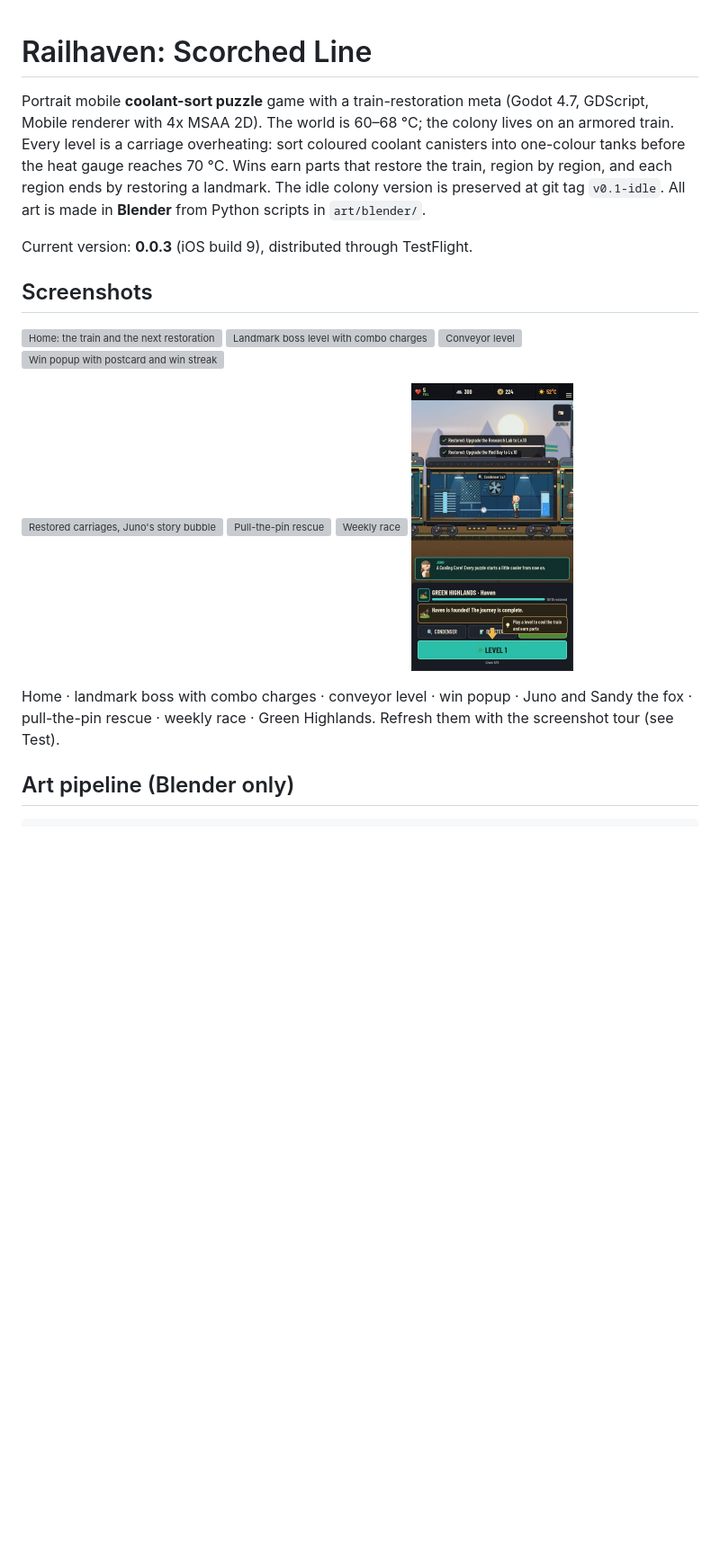
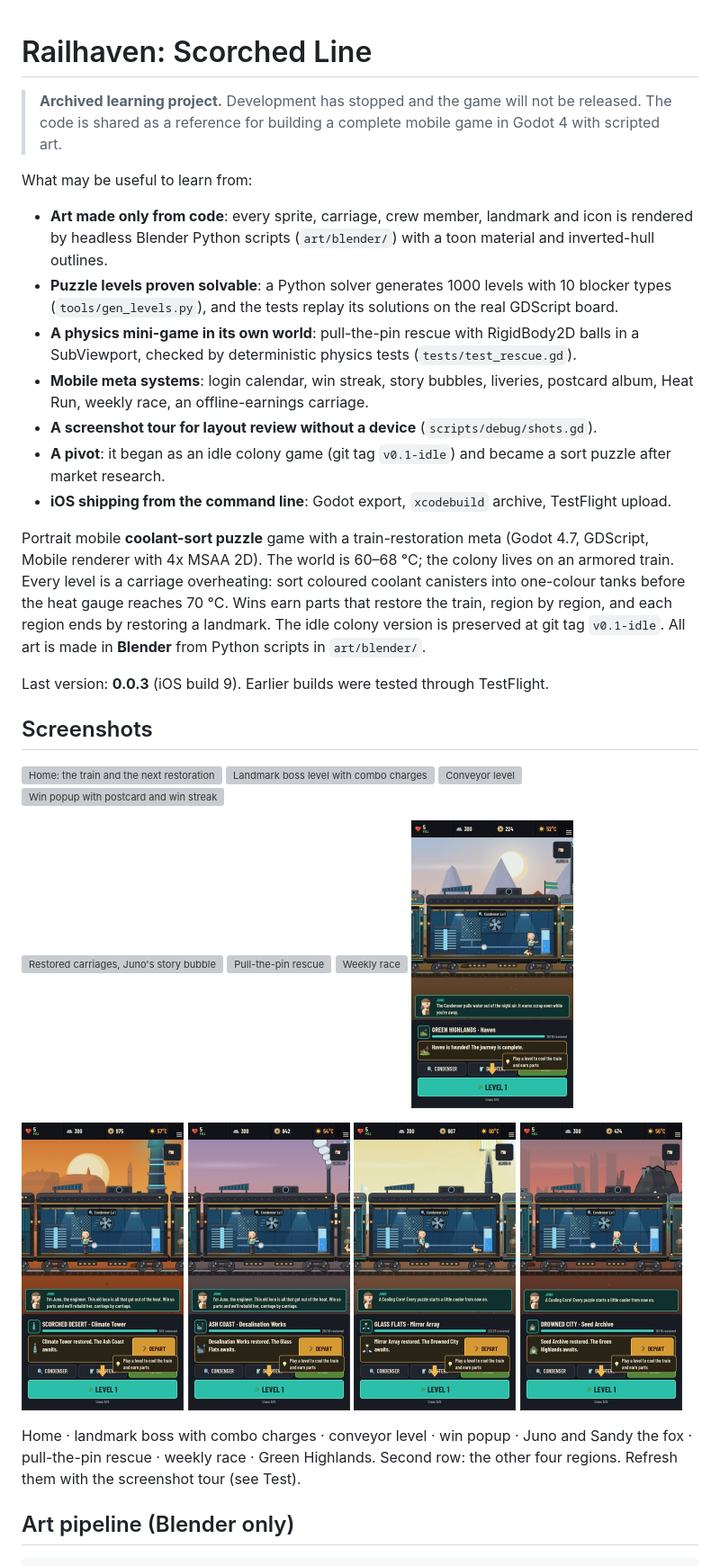
Before and after one commit to jafforgehq/railhaven, a Markdown page: README.md, the part around the change. Shown at 90% size. Drawn GitHub-style; pictures changed too: docs/screenshots/08_highlands.jpg, docs/screenshots/09_desert.jpg (added), docs/screenshots/10_ash_coast.jpg (added); blank space fills up the shorter version; grey boxes are pictures that could not be loaded.

Commit message:
Archive as a learning project: README intro and region screenshots
- README opens with an archived-project note and what the code shows
  (Blender-scripted art, solver-proven levels, physics mini-game, meta
  systems, screenshot tour, CLI TestFlight pipeline).
- Region screenshots for all five regions. The region tour now waits for
  and closes the livery popup before each shot.
- docs/.gdignore keeps Godot from importing the README images into builds.

Co-Authored-By: Claude Opus 5.5 <noreply@anthropic.com>
Claude-Session: https://claude.ai/code/session_01RjjvsUBqpS9z8nLQA6npNa

```diff
--- a/README.md
+++ b/README.md
@@ -1,4 +1,21 @@
 # Railhaven: Scorched Line
+
+> **Archived learning project.** Development has stopped and the game will not be released.
+> The code is shared as a reference for building a complete mobile game in Godot 4 with scripted art.
+
+What may be useful to learn from:
+- **Art made only from code**: every sprite, carriage, crew member, landmark and icon is rendered by
+  headless Blender Python scripts (`art/blender/`) with a toon material and inverted-hull outlines.
+- **Puzzle levels proven solvable**: a Python solver generates 1000 levels with 10 blocker types
+  (`tools/gen_levels.py`), and the tests replay its solutions on the real GDScript board.
+- **A physics mini-game in its own world**: pull-the-pin rescue with RigidBody2D balls in a SubViewport,
+  checked by deterministic physics tests (`tests/test_rescue.gd`).
+- **Mobile meta systems**: login calendar, win streak, story bubbles, liveries, postcard album, Heat Run,
+  weekly race, an offline-earnings carriage.
+- **A screenshot tour for layout review without a device** (`scripts/debug/shots.gd`).
+- **A pivot**: it began as an idle colony game (git tag `v0.1-idle`) and became a sort puzzle after
+  market research.
+- **iOS shipping from the command line**: Godot export, `xcodebuild` archive, TestFlight upload.
 
 Portrait mobile **coolant-sort puzzle** game with a train-restoration meta (Godot 4.7, GDScript,
 Mobile renderer with 4x MSAA 2D). The world is 60–68 °C; the colony lives on an armored train.
@@ -7,7 +24,7 @@ heat gauge reaches 70 °C. Wins earn parts that restore the train, region by reg
 by restoring a landmark. The idle colony version is preserved at git tag `v0.1-idle`.
 All art is made in **Blender** from Python scripts in `art/blender/`.
 
-Current version: **0.0.3** (iOS build 9), distributed through TestFlight.
+Last version: **0.0.3** (iOS build 9). Earlier builds were tested through TestFlight.
 
 ## Screenshots
 
@@ -23,9 +40,15 @@ Current version: **0.0.3** (iOS build 9), distributed through TestFlight.
 <img src="docs/screenshots/07_race.jpg" width="180" alt="Weekly race">
 <img src="docs/screenshots/08_highlands.jpg" width="180" alt="Green Highlands, the last region">
 </p>
+<p>
+<img src="docs/screenshots/09_desert.jpg" width="180" alt="Scorched Desert, region 1">
+<img src="docs/screenshots/10_ash_coast.jpg" width="180" alt="Ash Coast, region 2">
+<img src="docs/screenshots/11_glass_flats.jpg" width="180" alt="Glass Flats, region 3">
+<img src="docs/screenshots/12_drowned_city.jpg" width="180" alt="Drowned City, region 4">
+</p>
 
 Home · landmark boss with combo charges · conveyor level · win popup · Juno and Sandy the fox ·
-pull-the-pin rescue · weekly race · Green Highlands. Refresh them with the screenshot tour (see Test).
+pull-the-pin rescue · weekly race · Green Highlands. Second row: the other four regions. Refresh them with the screenshot tour (see Test).
 
 ## Art pipeline (Blender only)
 
```
Also changed, not shown: 2 other files.
